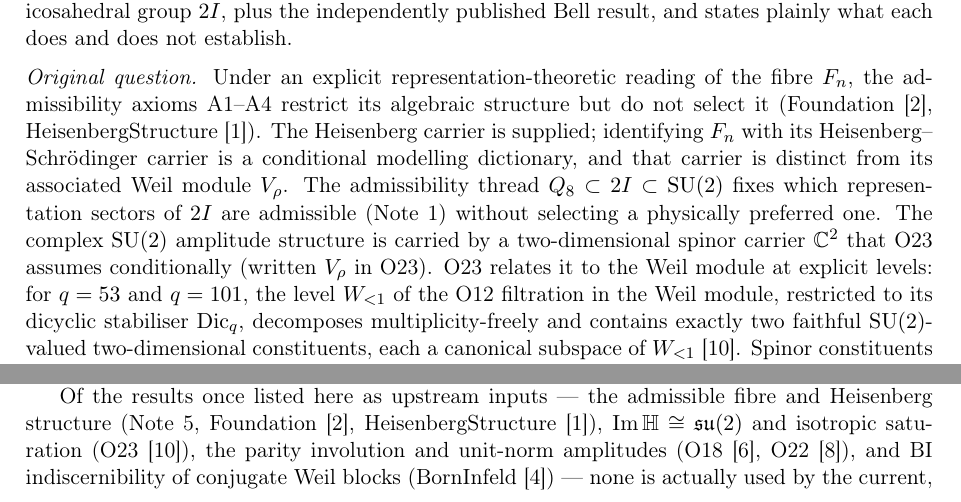
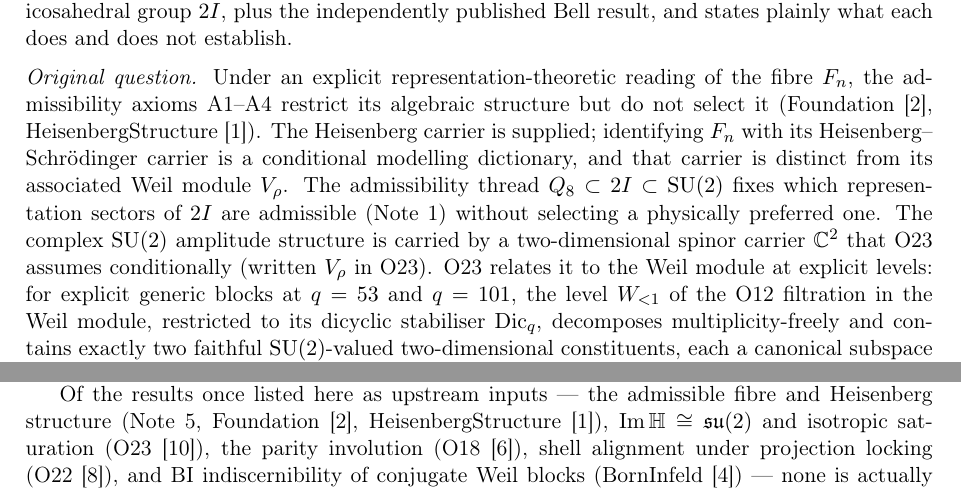
Before and after one commit to Cosmochrony/quantum-structure-note, a LaTeX paper (tex/QuantumStructureNote.tex): two parts of page 3 of 8, joined at a grey line, cut so that both start at the same text. Compiled offline with pdfLaTeX.

Commit message:
Foundation 2.4 cycle, review round 4: Q6b conditions in the holographic comparison (supplied extension, Schwarzschild only with external dynamical input, no uniqueness, conditional continuum); A3 tension remark without coherence; Born requirement (iv) presupposes the additional reading; coherent-structure wording; entanglement conditional on the representation dictionary; O23 explicit generic blocks; O18/O22 attributions; README and French wording; registry row conditions

```diff
--- a/tex/QuantumStructureNote.tex
+++ b/tex/QuantumStructureNote.tex
@@ -104,8 +104,8 @@
     $\twoI$ are admissible (Note~1) without selecting a physically preferred one.
     The complex $\SU(2)$ amplitude structure is carried by a two-dimensional spinor carrier $\mathbb{C}^2$
     that O23 assumes conditionally (written $V_\rho$ in O23).
-    O23 relates it to the Weil module at explicit levels: for $q = 53$ and $q = 101$, the level $W_{<1}$ of
-    the O12 filtration in the Weil module, restricted to its dicyclic stabiliser $\mathrm{Dic}_q$, decomposes
+    O23 relates it to the Weil module at explicit levels: for explicit generic blocks at $q = 53$ and $q = 101$,
+    the level $W_{<1}$ of the O12 filtration in the Weil module, restricted to its dicyclic stabiliser $\mathrm{Dic}_q$, decomposes
     multiplicity-freely and contains exactly two faithful $\SU(2)$-valued two-dimensional constituents, each a
     canonical subspace of $W_{<1}$~\cite{Beau2026a27}.
     Spinor constituents of the restricted Weil module therefore exist at those levels, but no rule selecting
@@ -152,7 +152,7 @@
     Of the results once listed here as upstream inputs --- the admissible fibre and Heisenberg
     structure (Note~5, Foundation~\cite{Beau2026m}, HeisenbergStructure~\cite{Beau2026HeisenbergStructure}),
     $\ImH \cong \su(2)$ and isotropic saturation (O23~\cite{Beau2026a27}), the parity involution
-    and unit-norm amplitudes (O18~\cite{Beau2026a22}, O22~\cite{Beau2026a26}), and BI
+    (O18~\cite{Beau2026a22}), shell alignment under projection locking (O22~\cite{Beau2026a26}), and BI
     indiscernibility of conjugate Weil blocks (BornInfeld~\cite{Beau2026c}) --- none is actually
     used by the current, narrow content of Q1, Q2, or Q3. The only upstream input the current
     papers rely on is the Laplacian-eigenvalue data of the spectral admissibility programme
```
Also changed, not shown: README.md, 1 other file.
